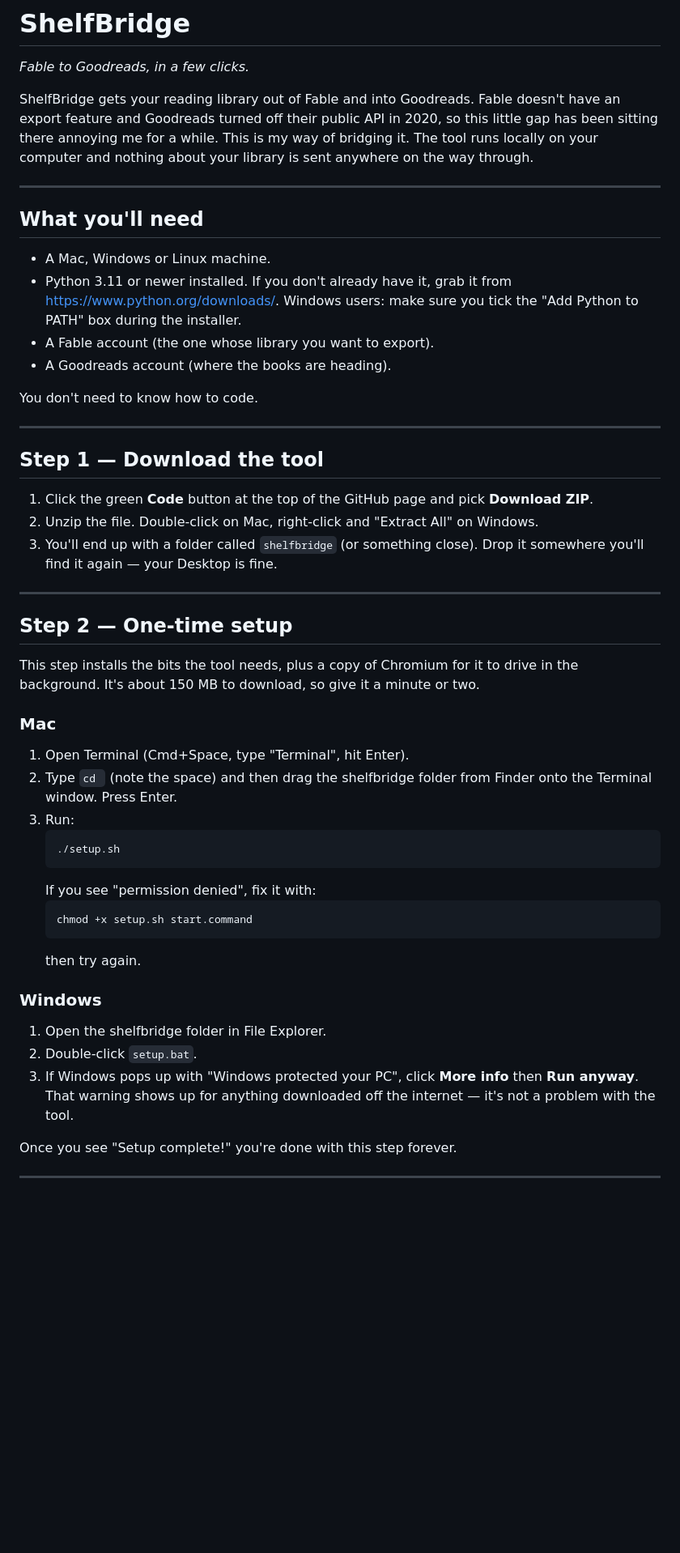
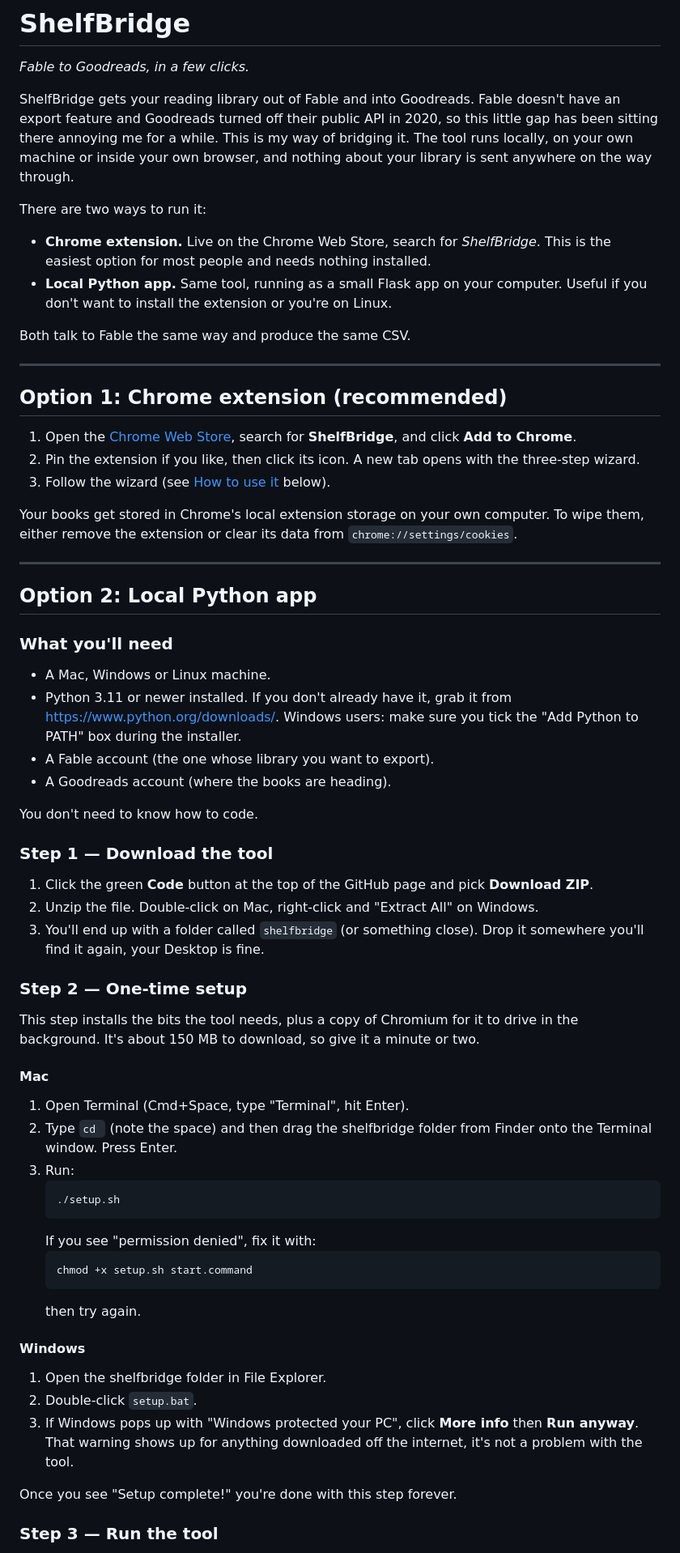
Before and after one commit to itchysudo/shelfbridge, a Markdown page: README.md, the part around one of its changes. Shown at 81% size. GitHub-like rendering; blank space fills up the shorter version.

````diff
--- a/README.md
+++ b/README.md
@@ -2,11 +2,30 @@
 
 *Fable to Goodreads, in a few clicks.*
 
-ShelfBridge gets your reading library out of Fable and into Goodreads. Fable doesn't have an export feature and Goodreads turned off their public API in 2020, so this little gap has been sitting there annoying me for a while. This is my way of bridging it. The tool runs locally on your computer and nothing about your library is sent anywhere on the way through.
+ShelfBridge gets your reading library out of Fable and into Goodreads. Fable doesn't have an export feature and Goodreads turned off their public API in 2020, so this little gap has been sitting there annoying me for a while. This is my way of bridging it. The tool runs locally, on your own machine or inside your own browser, and nothing about your library is sent anywhere on the way through.
+
+There are two ways to run it:
+
+- **Chrome extension.** Live on the Chrome Web Store, search for *ShelfBridge*. This is the easiest option for most people and needs nothing installed.
+- **Local Python app.** Same tool, running as a small Flask app on your computer. Useful if you don't want to install the extension or you're on Linux.
+
+Both talk to Fable the same way and produce the same CSV.
 
 ---
 
-## What you'll need
+## Option 1: Chrome extension (recommended)
+
+1. Open the [Chrome Web Store](https://chromewebstore.google.com/), search for **ShelfBridge**, and click **Add to Chrome**.
+2. Pin the extension if you like, then click its icon. A new tab opens with the three-step wizard.
+3. Follow the wizard (see [How to use it](#how-to-use-it) below).
+
+Your books get stored in Chrome's local extension storage on your own computer. To wipe them, either remove the extension or clear its data from `chrome://settings/cookies`.
+
+---
+
+## Option 2: Local Python app
+
+### What you'll need
 
 - A Mac, Windows or Linux machine.
 - Python 3.11 or newer installed. If you don't already have it, grab it from <https://www.python.org/downloads/>. Windows users: make sure you tick the "Add Python to PATH" box during the installer.
@@ -15,21 +34,17 @@ ShelfBridge gets your reading library out of Fable and into Goodreads. Fable doe
 
 You don't need to know how to code.
 
----
-
-## Step 1 — Download the tool
+### Step 1 — Download the tool
 
 1. Click the green **Code** button at the top of the GitHub page and pick **Download ZIP**.
 2. Unzip the file. Double-click on Mac, right-click and "Extract All" on Windows.
-3. You'll end up with a folder called `shelfbridge` (or something close). Drop it somewhere you'll find it again — your Desktop is fine.
+3. You'll end up with a folder called `shelfbridge` (or something close). Drop it somewhere you'll find it again, your Desktop is fine.
 
----
-
-## Step 2 — One-time setup
+### Step 2 — One-time setup
 
 This step installs the bits the tool needs, plus a copy of Chromium for it to drive in the background. It's about 150 MB to download, so give it a minute or two.
 
-### Mac
+#### Mac
 
 1. Open Terminal (Cmd+Space, type "Terminal", hit Enter).
 2. Type `cd ` (note the space) and then drag the shelfbridge folder from Finder onto the Terminal window. Press Enter.
@@ -43,13 +58,13 @@ This step installs the bits the tool needs, plus a copy of Chromium for it to dr
    ```
    then try again.
 
-### Windows
+#### Windows
 
 1. Open the shelfbridge folder in File Explorer.
 2. Double-click `setup.bat`.
-3. If Windows pops up with "Windows protected your PC", click **More info** then **Run anyway**. That warning shows up for anything downloaded off the internet — it's not a problem with the tool.
+3. If Windows pops up with "Windows protected your PC", click **More info** then **Run anyway**. That warning shows up for anything downloaded off the internet, it's not a problem with the tool.
 
 Once you see "Setup complete!" you're done with this step forever.
 
----
+### Step 3 — Run the tool
 
````
Also changed, not shown: other parts of README.md (+33 -34 lines).
